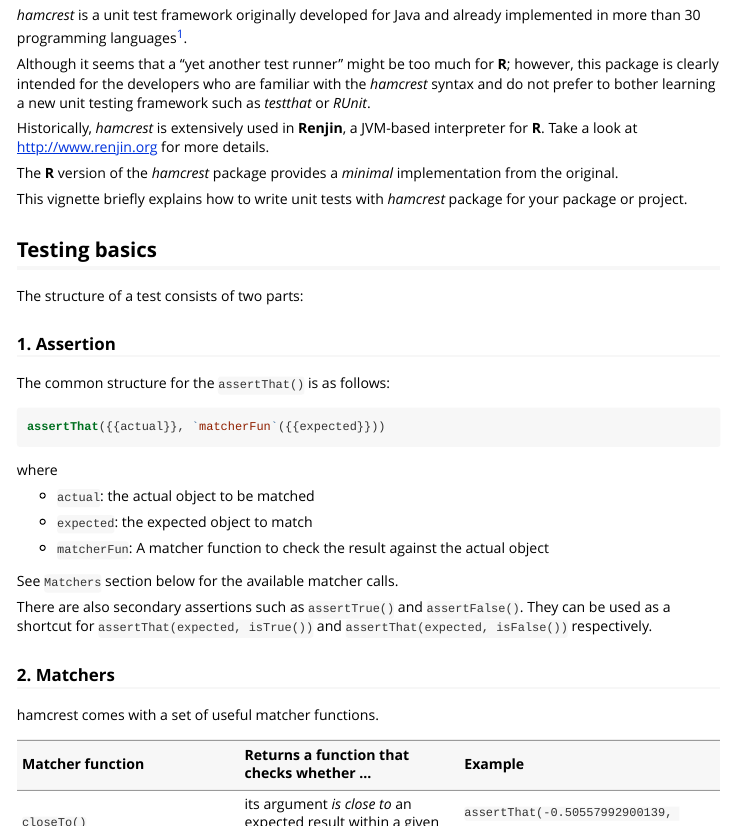
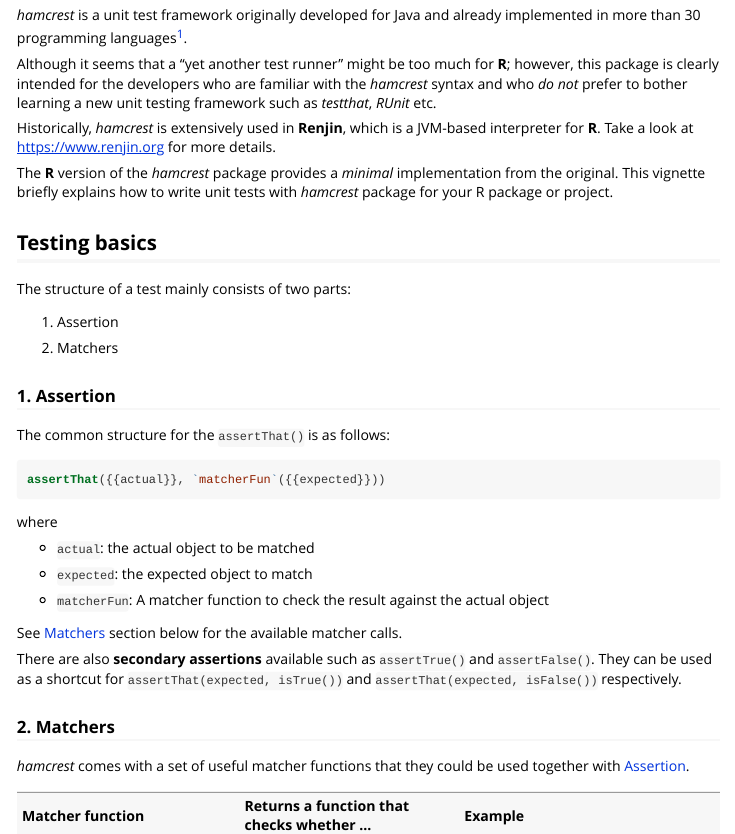
Before and after one commit to bedatadriven/hamcrest, an R Markdown document (vignettes/writing-unit-tests-with-hamcrest.Rmd): the page in a window 1100 px wide, from 330 px down. The pictures show the output file inst/writing-unit-tests-with-hamcrest.html that the author committed with the source, opened offline.

Commit message:
Update vignettes & README

````diff
--- a/vignettes/writing-unit-tests-with-hamcrest.Rmd
+++ b/vignettes/writing-unit-tests-with-hamcrest.Rmd
@@ -23,26 +23,28 @@ implemented in more than 30 programming languages[^1].
 
 Although it seems that a "yet another test runner" might be too much for **R**;
 however, this package is clearly intended for the developers who are familiar
-with the *hamcrest* syntax and do not prefer to bother learning a new unit
-testing framework such as *testthat* or *RUnit*.
+with the *hamcrest* syntax and who *do not* prefer to bother learning a new unit
+testing framework such as *testthat*, *RUnit* etc.
 
-Historically, *hamcrest* is extensively used in **Renjin**, a JVM-based
-interpreter for **R**. Take a look at <http://www.renjin.org> for more details.
+Historically, *hamcrest* is extensively used in **Renjin**, which is a JVM-based
+interpreter for **R**. Take a look at <https://www.renjin.org> for more details.
 
-The **R** version of the *hamcrest* package provides a
-*minimal* implementation from the original.
-
-This vignette briefly explains how to write unit tests
-with *hamcrest* package for your package or project.
+The **R** version of the *hamcrest* package provides a *minimal* implementation
+from the original. This vignette briefly explains how to write unit tests with
+*hamcrest* package for your R package or project.
 
 ## Testing basics
 
-The structure of a test consists of two parts:
+The structure of a test mainly consists of two parts:
 
-### 1. Assertion
+1. Assertion
+
+2. Matchers
+
+### 1. Assertion {#assertion}
 
 The common structure for the `assertThat()` is as follows:
-```{r}
+```r
 assertThat({{actual}}, `matcherFun`({{expected}}))
 ```
 
@@ -54,15 +56,18 @@ where
 
 + `matcherFun`: A matcher function to check the result against the actual object
 
-See `Matchers` section below for the available matcher calls.
+See [Matchers](#matchers) section below for the available matcher calls.
 
-There are also secondary assertions such as `assertTrue()` and `assertFalse()`.
-They can be used as a shortcut for `assertThat(expected, isTrue())` and
+There are also **secondary assertions** available such as
+`assertTrue()` and `assertFalse()`.
+They can be used as a shortcut for
+`assertThat(expected, isTrue())` and
 `assertThat(expected, isFalse())` respectively.
 
-### 2. Matchers
+### 2. Matchers {#matchers}
 
-hamcrest comes with a set of useful matcher functions.
+*hamcrest* comes with a set of useful matcher functions that they could be used
+together with [Assertion](#assertion).
 
 | Matcher function | Returns a function that checks whether ... | Example |
 |:---|:---|:---|
````
Also changed, not shown: README.md, inst/writing-unit-tests-with-hamcrest.html, vignettes/writing-unit-tests-with-hamcrest.Rmd (23 more changed lines), 1 other file.
